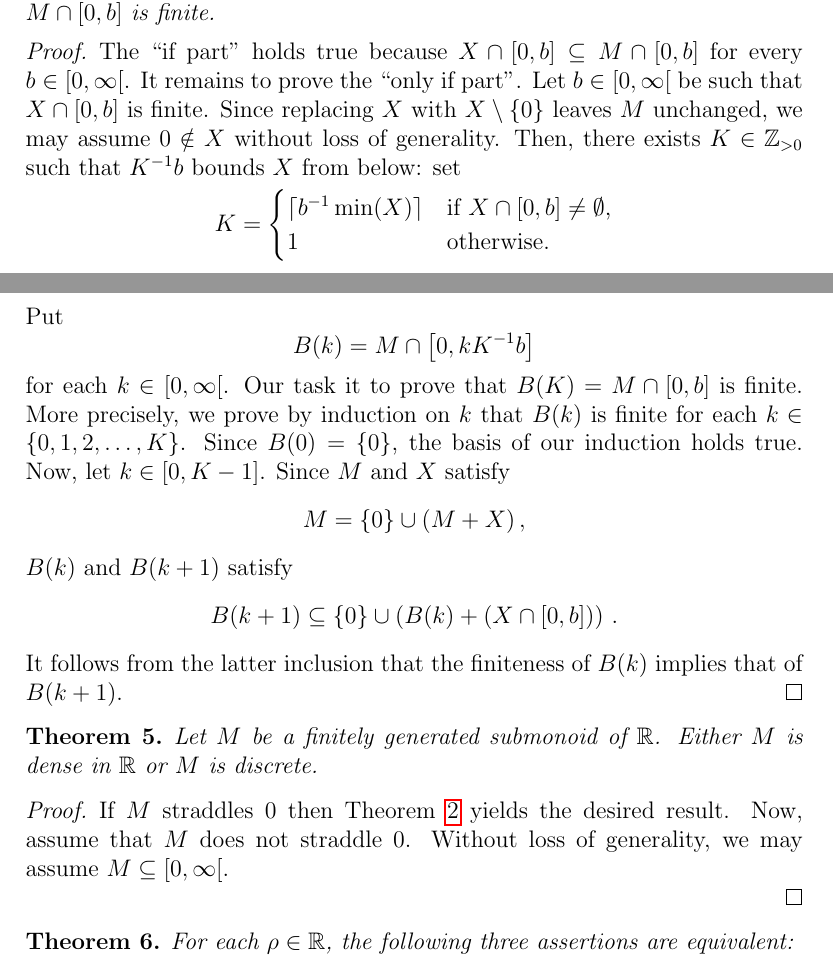
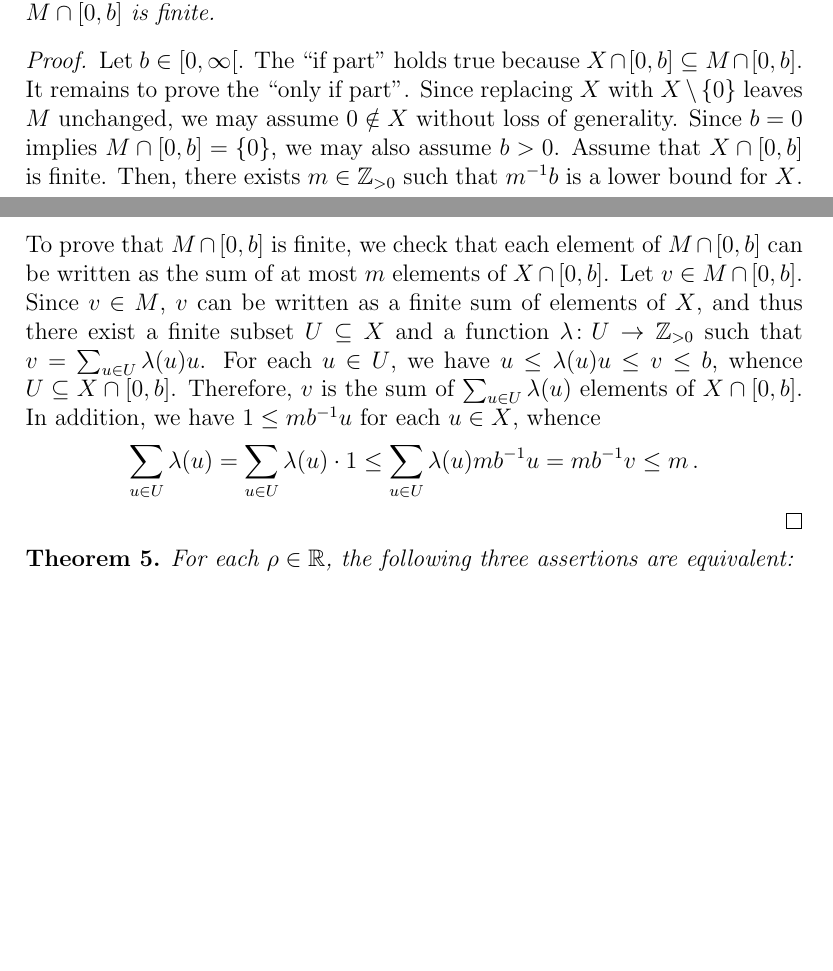
Before and after one commit to CCTVVMZZ/On-the-additive-submonoids-of-R, a LaTeX document (SubsemiR.tex): two parts of pages 3 and 4 of 5 before the commit and two parts of pages 3 and 4 of 4 after it, joined at a grey line, cut so that both start at the same text, the shorter picture padded with empty space. Compiled offline with pdfLaTeX.

Commit message:
Belarus discrete OK

```diff
--- a/SubsemiR.tex
+++ b/SubsemiR.tex
@@ -257,4 +225,3 @@ For every $r \in \Rnneg$ and every $X \subseteq \bR$, equality $X + [- r, + r ]
 
 \begin{theorem}[\cite{AbelsManoussos2012}] \label{thm:additive-closure}
   Let $M$, $X \subseteq \Rnneg$ be such that $M$ is the additive monoid generated by~$X$.
-  For each $b \in \Rnneg$, $X \cap [0, b]$ is finite if, and only if, $M \cap [0, b]$ is finite.
@@ -266,58 +231,63 @@ For every $r \in \Rnneg$ and every $X \subseteq \bR$, equality $X + [- r, + r ]
+  $M \cap [0, b]$ is finite.
+ % For each $b \in \Rnneg$, $X \cap [0, b]$ is finite if, and only if, $M \cap [0, b]$ is finite.
 \end{theorem}
 
 \begin{proof}
- % Let $b \in \Rnneg$ be fixed.
-  The ``if part'' holds true because $X \cap [0, b] \subseteq M \cap [0, b]$ for every $b \in \Rnneg$.
+  Let $b \in \left[0, \infty \right[$.
+  The ``if part'' holds true because $X \cap [0, b] \subseteq M \cap [0, b]$.
   It remains to prove the ``only if part''.
-  Let $b \in \Rnneg$ be such that $X \cap [0, b]$ is finite.
   Since replacing $X$ with $X \setminus \{ 0 \}$ leaves $M$ unchanged,
   we may assume $0 \notin X$ without loss of generality.
-  % Our task is to prove that $M \cap [0, b]$
-  %Since $b = 0$ implies $M \cap [0, b] = \{ 0 \}$, we may assume $b > 0$.
-  %Then, $0$ is not a limit point of $X$,
-  %and thus
-  Then, there exists $K \in \bNast$ such that $K^{-1} b$ bounds $X$ from below:
-  set
+  Since $b = 0$ implies $M \cap [0, b] = \{ 0 \}$,
+  we may also assume $b > 0$.
+  Assume that $X \cap [0, b]$ is finite.
+  Then, there exists $m \in \bNast$ such that $m^{-1} b$ is a lower bound for~$X$.
+  % Let $Y$ denote the set of those real numbers that can be written
+  % as the sum of at most $m$ elements of $X \cap [0, b]$.
+  % By construction, $Y$ is finite:
+  % the cardinality of $Y$ is not greater than that
+  % $\left( n^{m + 1} - 1 \right) {(n -  1)}^{-1}$,
+  % where $n$
+  % for .
+ % By construction, $Y$ is finite:
+ %  each element of $Y$ can be written as the sum of exactly $m$ elements of $\left(X \cap [0, b] \right) \cup \{ 0 \}$,
+ % so the cardinality of $Y$ is not greater than that of $\left(X \cap [0, b] \right) \cup \{ 0 \}$ raised to the power~$m$.
+  %${(n + 1)}^m$,
+  % The cardinality of $Y$ is not greater than ${(n + 1)}^m$,
+  % where $n$ denotes the cardinality of $X \cap [0, b]$.
+  %The final step is to check $M \cap [0, b] \subseteq Y$.
+  To prove that $M \cap [0, b]$ is finite,
+  we check that each element of $M \cap [0, b]$ can be written as the sum of at most $m$ elements of $X \cap [0, b]$.
+  Let $v \in M \cap [0, b]$.
+  Since $v \in M$, $v$ can be written as a finite sum of elements of $X$,
+  and thus there exist
+  a finite subset $U \subseteq X$ and
+  a function $\lambda \colon U \to \bNast$ such that
+  $v = \sum_{u \in U} \lambda(u) u$.
+  For each $u \in U$, we have $u \le \lambda(u) u \le v \le b$,
+  whence $U \subseteq X \cap [0, b]$.
+  Therefore, $v$ is the sum of $\sum_{u \in U} \lambda(u)$ elements of $X \cap [0, b]$.
+  In addition, we have $1 \le m b^{-1} u$ for each $u \in X$, whence
   $$
-  K = \begin{cases}
-    \ceil{b^{-1} \min (X)} & \text{if   $X \cap [0, b] \ne \emptyset$,} \\
-    1 & \text{otherwise.}
-  \end{cases}
+  \sum_{u \in U} \lambda(u) =
+  \sum_{u \in U} \lambda(u) \cdot 1
+  \le  \sum_{u \in U} \lambda(u) m b^{- 1} u  = m b^{-1} v \le m \, .
   $$
-  % if $X \cap [0, b] \ne \emptyset$,
-  % and $K = 1$ otherwise.
-  Put
-  $$
-  B(k) = M \cap \left[0, k K^{-1} b \right]
-  $$
-  for each $k \in \Rnneg$.
-  Our task it to prove that $B(K) = M \cap [0, b]$ is finite.
-  More precisely, we prove by induction on $k$ that $B(k)$ is finite for each $k \in \{ 0, 1, 2, \ldots, K \}$.
-  Since $B(0) = \{ 0 \}$, the basis of our induction holds true.
-  Now, let $k \in [0, K - 1]$.
-  Since $M$ and $X$ satisfy
-  $$
-  M = \{ 0 \} \cup (M + X) \,,
-  $$
-  $B(k)$ and $B(k + 1)$ satisfy
-  $$
-  B(k + 1) \subseteq \{ 0 \} \cup \left(  B(k) + \left( X \cap [0, b]  \right) \right) \,.
-  $$
-  It follows from the latter inclusion that the finiteness of $B(k)$ implies that of $B(k + 1)$.
+  %Therefore, $v$ is an element of~$Y$.
 \end{proof}
 
 
-\begin{theorem}
-  Let $M$ be a finitely generated submonoid of $\bR$.
-  Either $M$ is dense in $\bR$ or $M$ is discrete.
-\end{theorem}
+% \begin{theorem}
+%   Let $M$ be a finitely generated submonoid of $\bR$.
+%   Either $M$ is dense in $\bR$ or $M$ is discrete.
+% \end{theorem}
 
-\begin{proof}
-  If $M$ straddles $0$ then Theorem~\ref{thm:additive-submonoid-R} yields the desired result.
-  Now, assume that $M$ does not straddle~$0$.
-  Without loss of generality, we may assume $M \subseteq \Rnneg$.
+% \begin{proof}
+%   If $M$ straddles $0$ then Theorem~\ref{thm:additive-submonoid-R} yields the desired result.
+%   Now, assume that $M$ does not straddle~$0$.
+%   Without loss of generality, we may assume $M \subseteq \Rnneg$.
 
-\end{proof}
+% \end{proof}
 
  \begin{theorem} \label{thm:Nr-N}
    For each $\rho \in \bR$,
```
Also changed, not shown: SubsemiR.tex (46 more changed lines).
